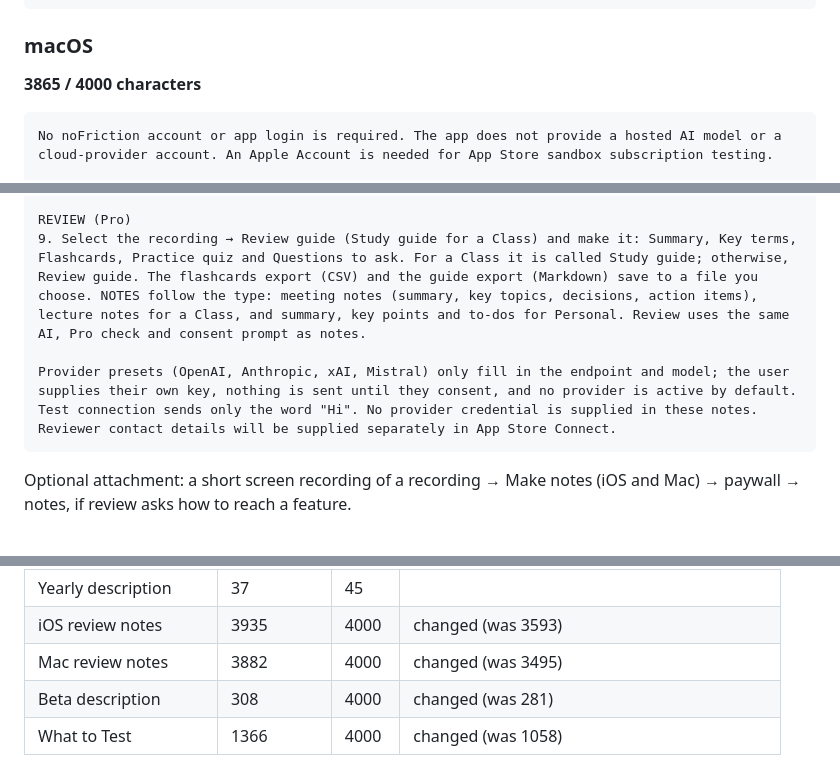
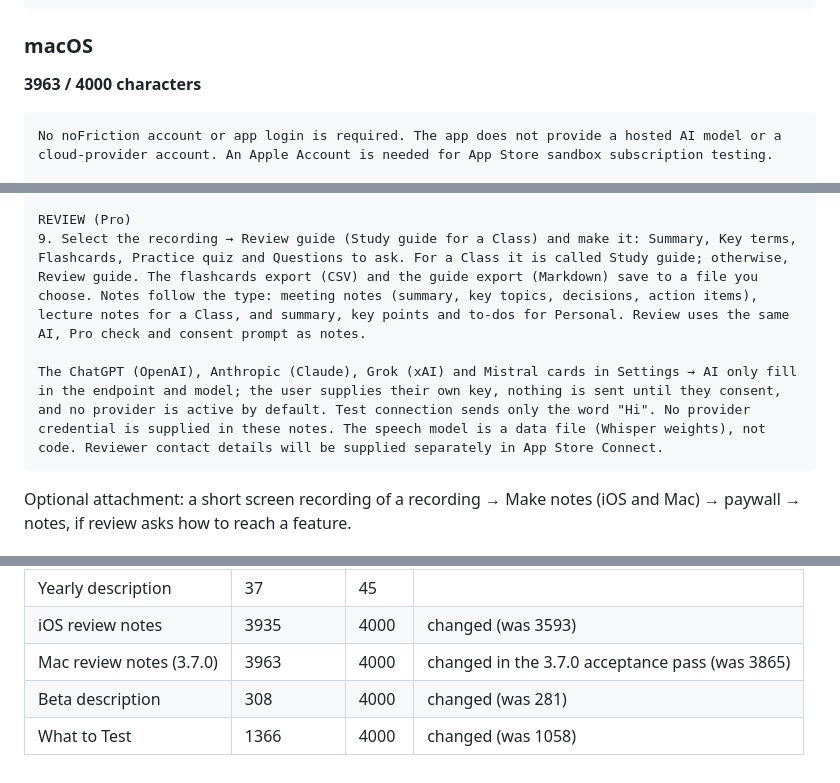
Before and after one commit to Cpotenzone/nofriction-meetings, a Markdown page: docs/APP_STORE_LISTING.md, 3 parts joined by grey strips. Rendered like a GitHub page.

````diff
--- a/docs/APP_STORE_LISTING.md
+++ b/docs/APP_STORE_LISTING.md
@@ -577,7 +577,7 @@ The local-model path requires its setup, compatible hardware and Pro entitlement
 
 ### macOS
 
-**3865 / 4000 characters**
+**3963 / 4000 characters**
 
 ```text
 No noFriction account or app login is required. The app does not provide a hosted AI model or a cloud-provider account. An Apple Account is needed for App Store sandbox subscription testing.
@@ -605,9 +605,9 @@ RECORDING TYPES, NOTEBOOKS, TIMED RECORDING, MARKS, LINKS AND SEARCH (free)
 Per type: the third mark is Follow up (Meeting), On the test (Class) or Remember (Personal), and the notes and guide follow the type.
 
 REVIEW (Pro)
-9. Select the recording → Review guide (Study guide for a Class) and make it: Summary, Key terms, Flashcards, Practice quiz and Questions to ask. For a Class it is called Study guide; otherwise, Review guide. The flashcards export (CSV) and the guide export (Markdown) save to a file you choose. NOTES follow the type: meeting notes (summary, key topics, decisions, action items), lecture notes for a Class, and summary, key points and to-dos for Personal. Review uses the same AI, Pro check and consent prompt as notes.
+9. Select the recording → Review guide (Study guide for a Class) and make it: Summary, Key terms, Flashcards, Practice quiz and Questions to ask. For a Class it is called Study guide; otherwise, Review guide. The flashcards export (CSV) and the guide export (Markdown) save to a file you choose. Notes follow the type: meeting notes (summary, key topics, decisions, action items), lecture notes for a Class, and summary, key points and to-dos for Personal. Review uses the same AI, Pro check and consent prompt as notes.
 
-Provider presets (OpenAI, Anthropic, xAI, Mistral) only fill in the endpoint and model; the user supplies their own key, nothing is sent until they consent, and no provider is active by default. Test connection sends only the word "Hi". No provider credential is supplied in these notes. Reviewer contact details will be supplied separately in App Store Connect.
+The ChatGPT (OpenAI), Anthropic (Claude), Grok (xAI) and Mistral cards in Settings → AI only fill in the endpoint and model; the user supplies their own key, nothing is sent until they consent, and no provider is active by default. Test connection sends only the word "Hi". No provider credential is supplied in these notes. The speech model is a data file (Whisper weights), not code. Reviewer contact details will be supplied separately in App Store Connect.
 ```
 
 Optional attachment: a short screen recording of a recording → Make notes
@@ -859,6 +859,6 @@ from Business to Education.
 | Yearly display name | 10 | 30 | |
 | Yearly description | 37 | 45 | |
 | iOS review notes | 3935 | 4000 | changed (was 3593) |
-| Mac review notes | 3882 | 4000 | changed (was 3495) |
+| Mac review notes (3.7.0) | 3963 | 4000 | changed in the 3.7.0 acceptance pass (was 3865) |
 | Beta description | 308 | 4000 | changed (was 281) |
 | What to Test | 1366 | 4000 | changed (was 1058) |
````
Also changed, not shown: docs/USER_GUIDE.md (+14 -12 lines).
